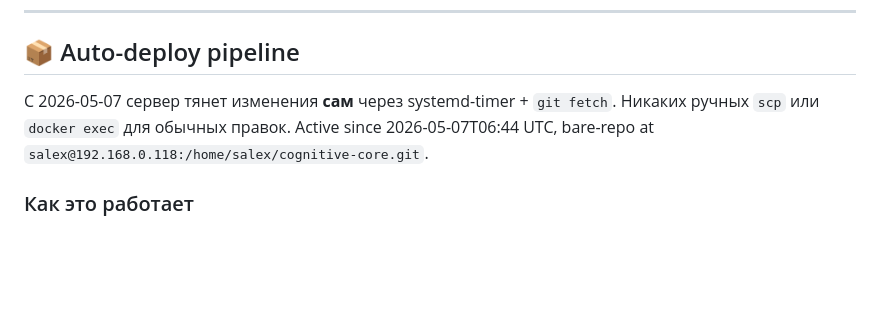
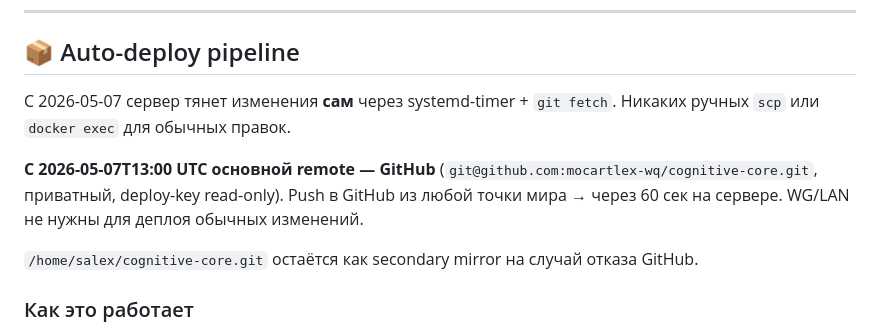
Before and after one commit to mocartlex-wq/cognitive-core, a Markdown page: AGENT_OPERATIONS.md, the part around the change. Rendered like a GitHub page; blank space fills up the shorter version.

Commit message:
docs: GitHub is now primary remote (push from anywhere)

```diff
--- a/AGENT_OPERATIONS.md
+++ b/AGENT_OPERATIONS.md
@@ -294,7 +294,11 @@ ISP **не блокирует** входящие 80/443 на этом тариф
 
 ## 📦 Auto-deploy pipeline
 
-С 2026-05-07 сервер тянет изменения **сам** через systemd-timer + `git fetch`. Никаких ручных `scp` или `docker exec` для обычных правок. Active since 2026-05-07T06:44 UTC, bare-repo at `salex@192.168.0.118:/home/salex/cognitive-core.git`.
+С 2026-05-07 сервер тянет изменения **сам** через systemd-timer + `git fetch`. Никаких ручных `scp` или `docker exec` для обычных правок.
+
+**С 2026-05-07T13:00 UTC основной remote — GitHub** (`git@github.com:mocartlex-wq/cognitive-core.git`, приватный, deploy-key read-only). Push в GitHub из любой точки мира → через 60 сек на сервере. WG/LAN не нужны для деплоя обычных изменений.
+
+`/home/salex/cognitive-core.git` остаётся как secondary mirror на случай отказа GitHub.
 
 ### Как это работает
 
```
